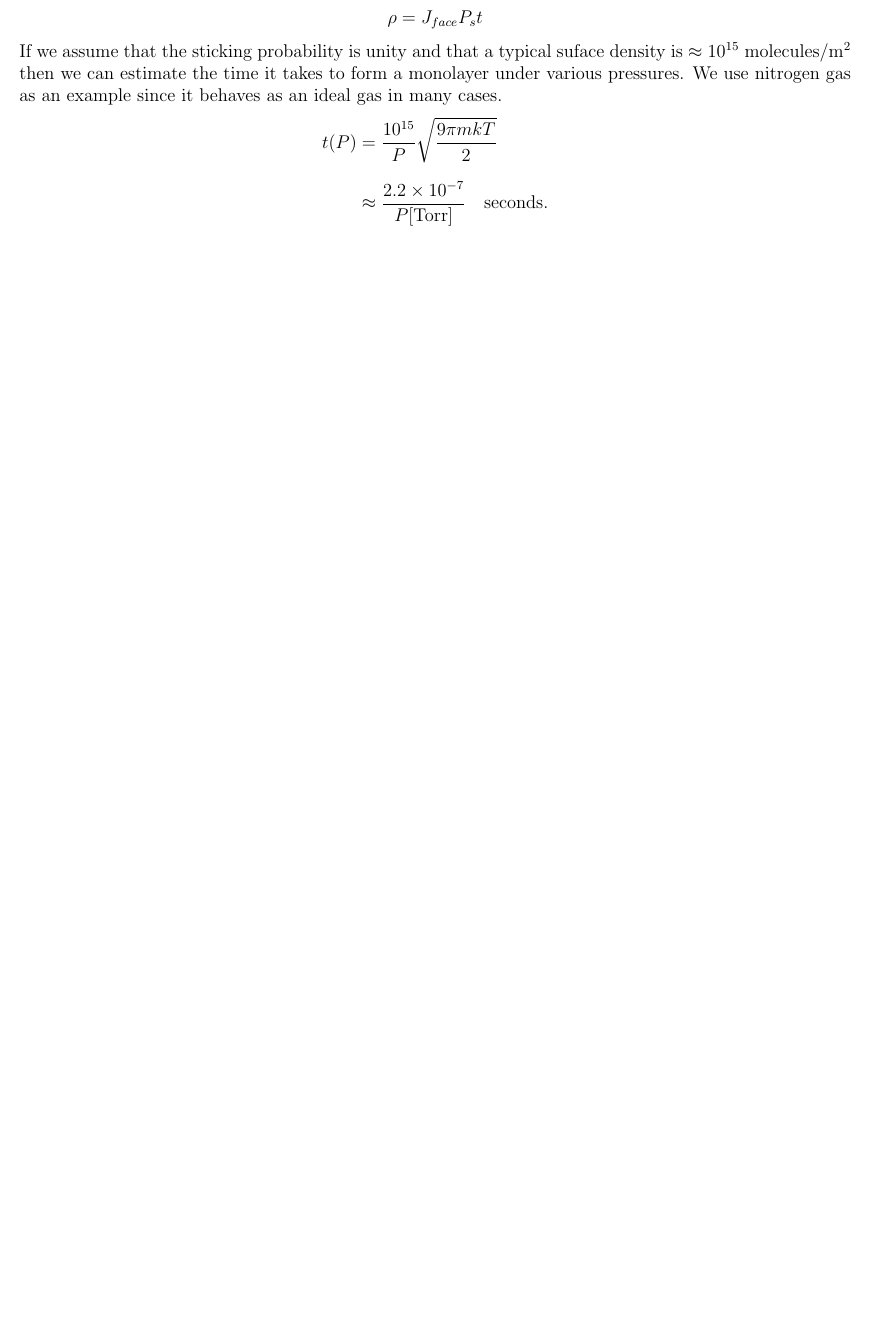
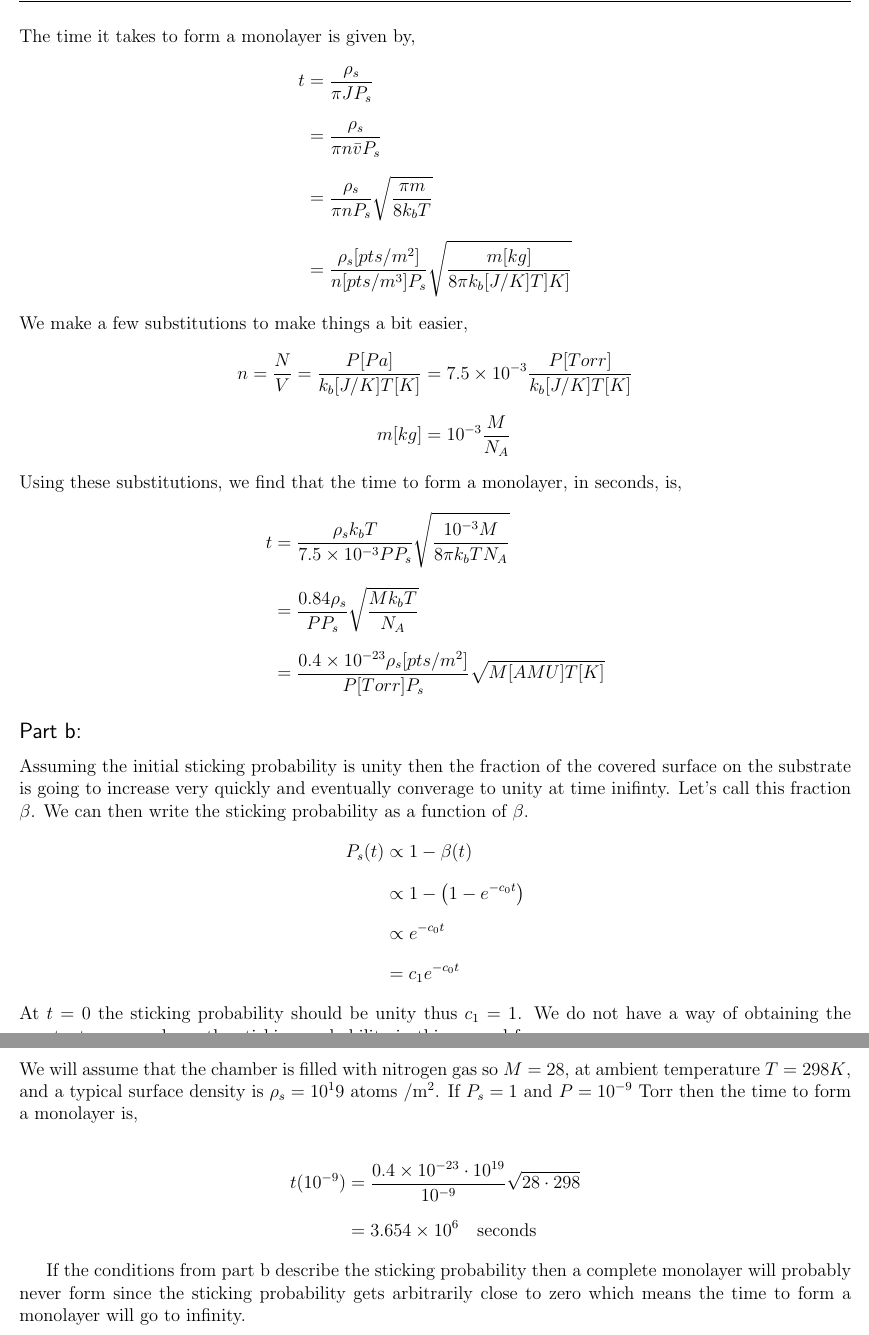
Before and after one commit to klhke19/PHYS_243A, a LaTeX document (PHYS_243A_HW1.tex): part of page 4 of 5 before the commit and two parts of pages 5 and 6 of 7 after it, the two joined at a grey line, cut at the place of the change, the shorter picture padded with empty space. Compiled offline with pdfLaTeX.

Commit message:
finished parts b and c of prob 2

```diff
--- a/PHYS_243A_HW1.tex
+++ b/PHYS_243A_HW1.tex
@@ -281,19 +279,52 @@ With this we can say that the number of molecules that will stick on a typical s
 \]
 where $P_s$ is some general sticking probability for the impinging molecules/atoms/particles. If we divide out the area of the surface then we get the surface density of the layer on the surface after a time $t$.
 \[
-	\rho = J_{face}P_s t
+	\rho_s = \pi JP_s t
 \]
-If we assume that the sticking probability is unity and that a typical suface density is $\approx 10^{15}$ molecules/m$^2$ then we can estimate the time it takes to form a monolayer under various pressures. We use nitrogen gas as an example since it behaves as an ideal gas in many cases.
+The time it takes to form a monolayer is given by,
 \begin{align*}
-	t(P) &= \dfrac{10^{15}}{P}\sqrt{\dfrac{9\pi mkT}{2}}\\[3mm]
-		&\approx \dfrac{2.2\times10^{-7}}{P[\text{Torr}]}\quad \text{seconds}.
+	t &= \dfrac{\rho_s}{\pi JP_s}\\[3mm]
+		&= \dfrac{\rho_s}{\pi n\bar{v} P_s}\\[3mm]
+		&= \dfrac{\rho_s}{\pi n P_s}\sqrt{\dfrac{\pi m}{8k_bT}}\\[3mm]
+		&= \dfrac{\rho_{s}[pts/m^2]}{n[pts/m^3]P_s}\sqrt{\dfrac{m[kg]}{8\pi k_b[J/K] T]K]}}
 \end{align*}
-If the pressure of the chamber is about 10$^{-6}$ Torr then the time to form a monolayer will be,
+We make a few substitutions to make things a bit easier,
+\begin{align*}
+	n = \dfrac{N}{V} = \dfrac{P[Pa]}{k_b[J/K] T[K]} &= 7.5\times10^{-3} \dfrac{P[Torr]}{k_b[J/K]T[K]}\\[3mm]
+	m[kg] &= 10^{-3}\dfrac{M}{N_A}
+\end{align*}
+Using these substitutions, we find that the time to form a monolayer, in seconds, is,
+\begin{align*}
+	t &= \dfrac{\rho_sk_b T}{7.5\times10^{-3}PP_s}\sqrt{\dfrac{10^{-3}M}{8\pi k_bTN_A}}\\[3mm]
+		&= \dfrac{0.84 \rho_s }{PP_s}\sqrt{\dfrac{Mk_bT}{N_A}}\\[3mm]
+		&= \dfrac{0.4\times10^{-23}\rho_s[pts/m^2]}{P[Torr]P_s}\sqrt{M[AMU]T[K]}
+\end{align*}
+
+
+\subsection*{Part b:}
+
+Assuming the initial sticking probability is unity then the fraction of the covered surface on the substrate is going to increase very quickly and eventually converage to unity at time inifinty. Let's call this fraction $\beta$. We can then write the sticking probability as a function of $\beta$.
+\begin{align*}
+	P_s(t) &\propto 1-\beta(t)\\[3mm]
+		&\propto 1-\left(1-e^{-c_0t}\right)\\[3mm]
+		&\propto e^{-c_0t}\\[3mm]
+		&= c_1e^{-c_0t}
+\end{align*}
+At $t=0$ the sticking probability should be unity thus $c_1=1$. We do not have a way of obtaining the constant $c_0$ so we leave the sticking probability in this general form.
 \[
-	t \approx 0.2 \quad \text{seconds}.
+	P_s(t) = e^{-c_0t}
 \]
 
-\subsection*{Part b:}
+\subsection*{Part c:}
+
+We will assume that the chamber is filled with nitrogen gas so $M=28$, at ambient temperature $T=298K$, and a typical surface density is $\rho_s = 10^19$ atoms /m$^2$. If $P_s = 1$ and $P=10^{-9}$ Torr then the time to form a monolayer is,
+
+\begin{align*}
+	t(10^{-9}) &= \dfrac{0.4\times10^{-23}\cdot10^{19}}{10^{-9}}\sqrt{28 \cdot 298}\\[3mm]
+		&= 3.654 \times 10^6 \quad \text{seconds}
+\end{align*}
+
+If the conditions from part b describe the sticking probability then a complete monolayer will probably never form since the sticking probability gets arbitrarily close to zero which means the time to form a monolayer will go to infinity.
 %%%%%%%%%%%%%%%%%%%%%%%%%%%%%%%%%%%%%%%%%%%%%%%%%%%%%%%%%%%%%%%%%%%%%%%%%%%%%%%%%%%%
 %%%%%%%%%%%%%%% PROBLEM 3 %%%%%%%%%%%%%%%%%%%%%
 %%%%%%%%%%%%%%%%%%%%%%%%%%%%%%%%%%%%%%%%%%%%%%%%%%%%%%%%%%%%%%%%%%%%%%%%%%%%%%%%%%%%
```
Also changed, not shown: PHYS_243A_HW1.pdf (added), PHYS_243A_HW1.tex (22 more changed lines), 3 other files.
